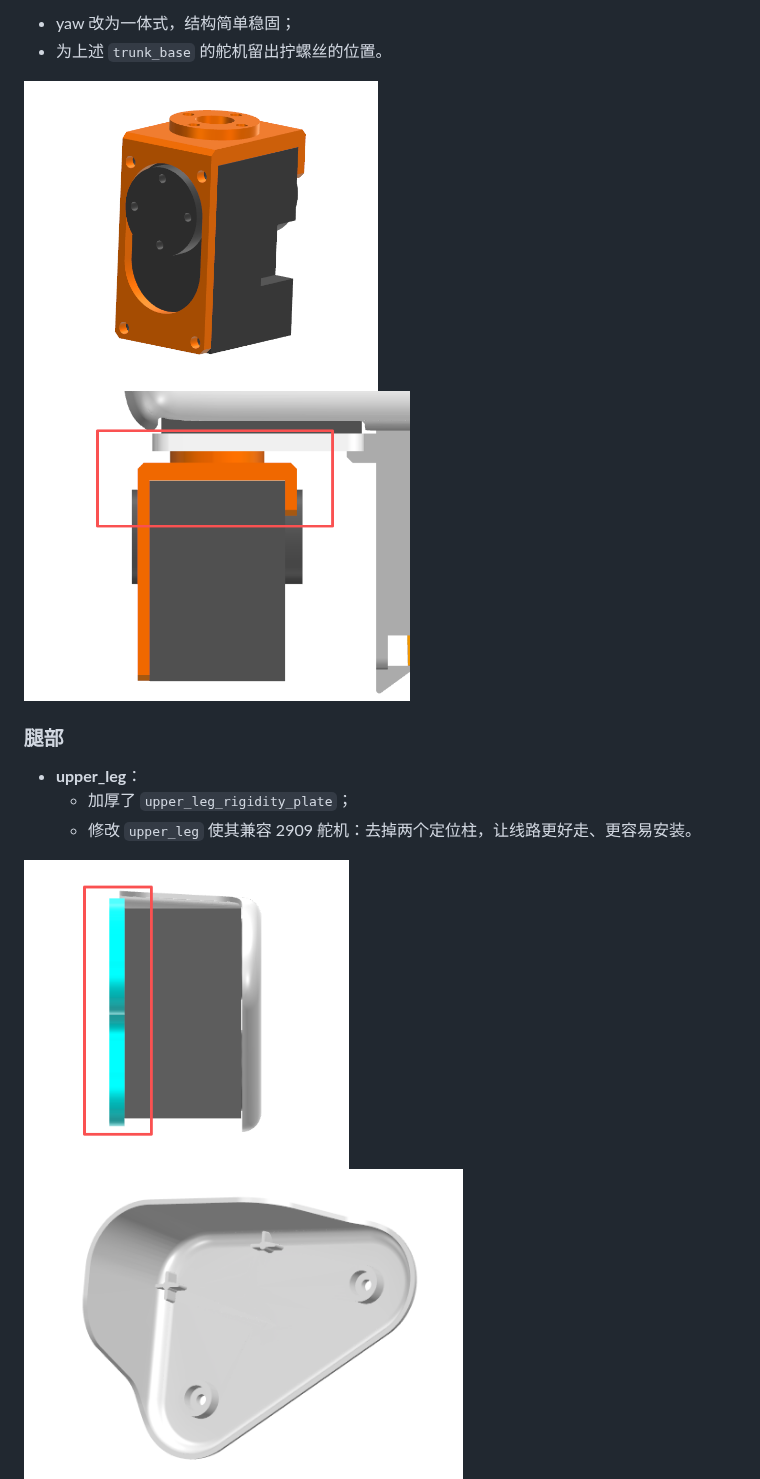
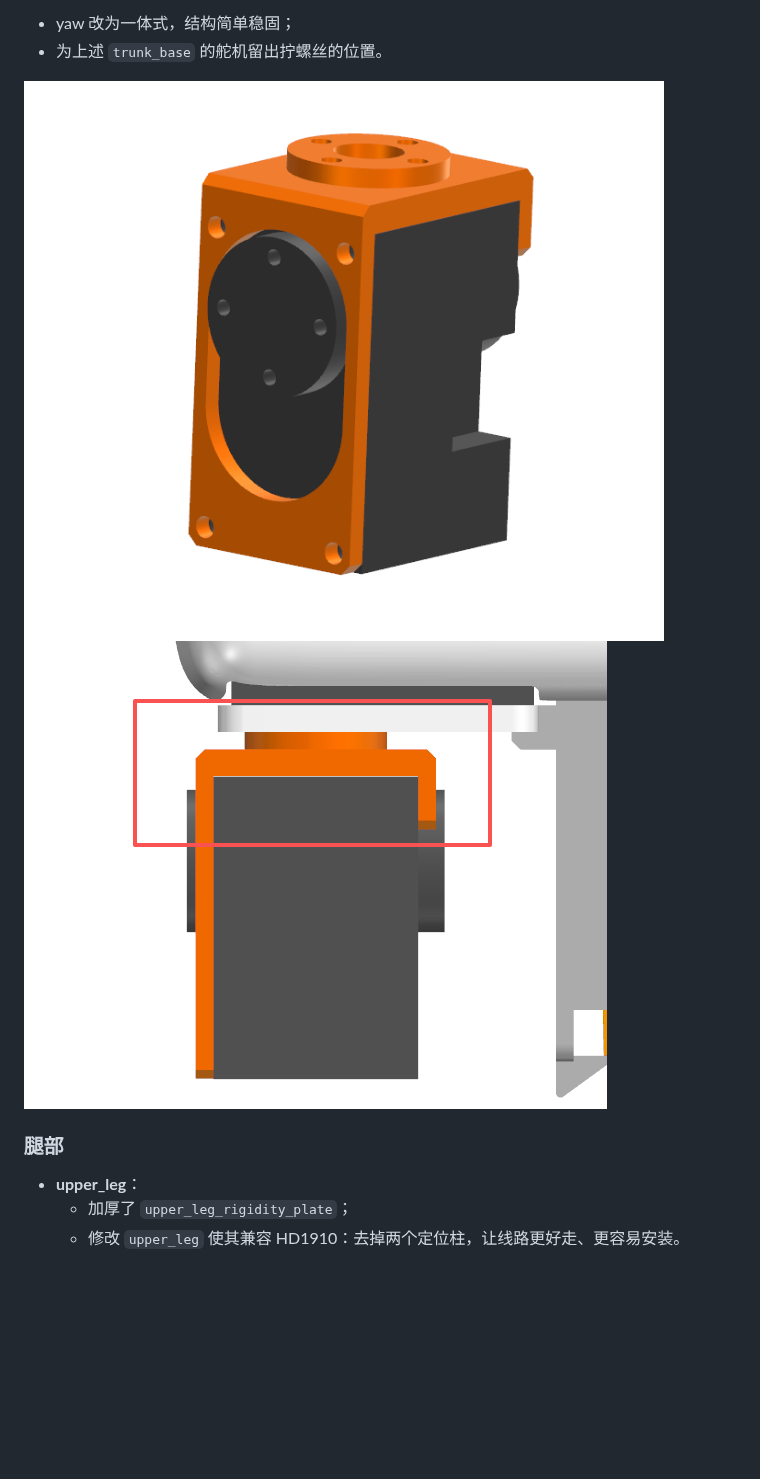
Before and after one commit to JoyandAI/OpenMicroDuck, a Markdown page: docs/structure.md, the part around one of its changes. Rendered like a GitHub page; blank space fills up the shorter version.

```diff
--- a/docs/structure.md
+++ b/docs/structure.md
@@ -72,14 +65,11 @@ XL330 在拆掉副舵盘后是**凹下去**的，而 2909 是**突起的**——
 - yaw 改为一体式，结构简单稳固；
 - 为上述 `trunk_base` 的舵机留出拧螺丝的位置。
 
-<img src="assets/structure/yaw-opt1.png" height="310" />
-<img src="assets/structure/yaw-opt3.png" height="310" />
+![](assets/structure/yaw-opt1.png)![](assets/structure/yaw-opt3.png)
 
 ### 腿部
 
 - **upper_leg**：
   - 加厚了 `upper_leg_rigidity_plate`；
-  - 修改 `upper_leg` 使其兼容 2909 舵机：去掉两个定位柱，让线路更好走、更容易安装。
-<img src="assets/structure/upper-leg-rigidity-plate-opt.png" height="310" />
-<img src="assets/structure/upperleg-opt.png" height="310" />
+  - 修改 `upper_leg` 使其兼容 HD1910：去掉两个定位柱，让线路更好走、更容易安装。
 
```
Also changed, not shown: other parts of docs/structure.md (+21 -27 lines), docs/assets/structure/1910-rear.png (renamed from docs/assets/structure/2909-rear.png).
